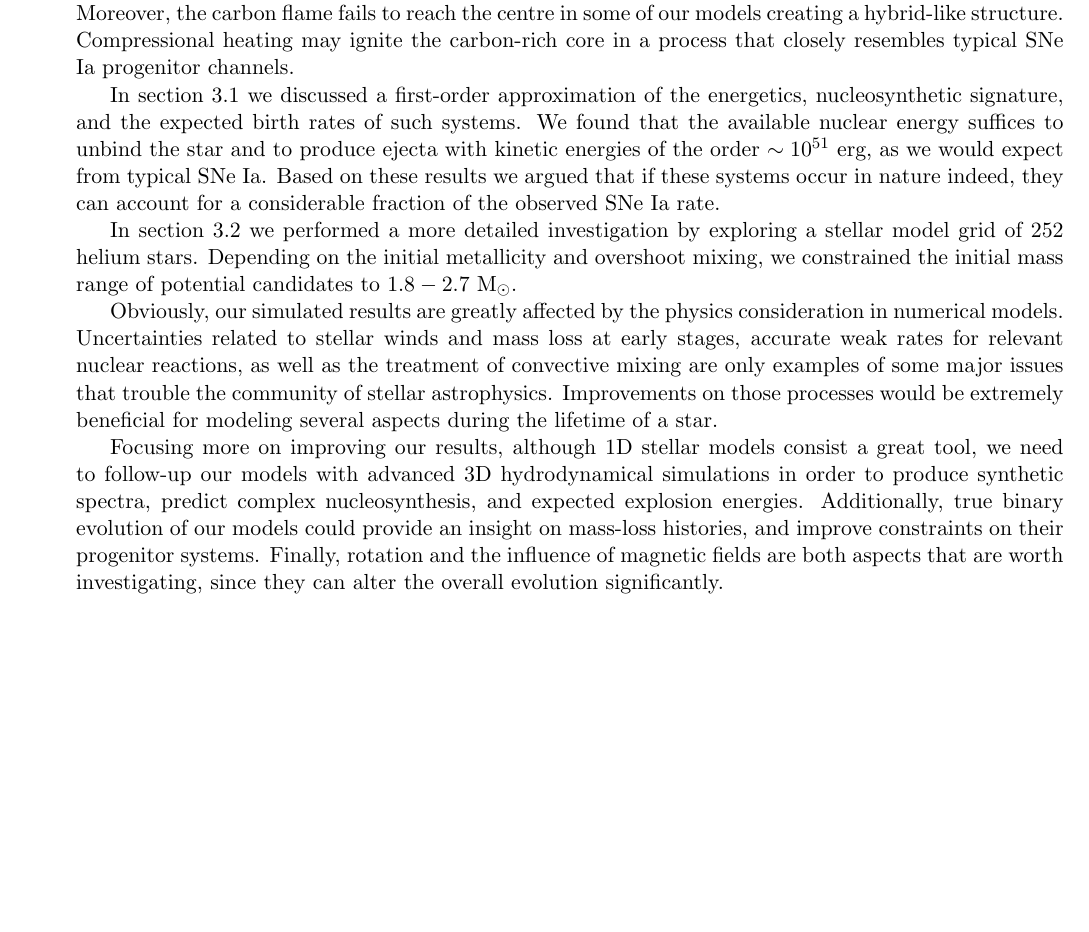
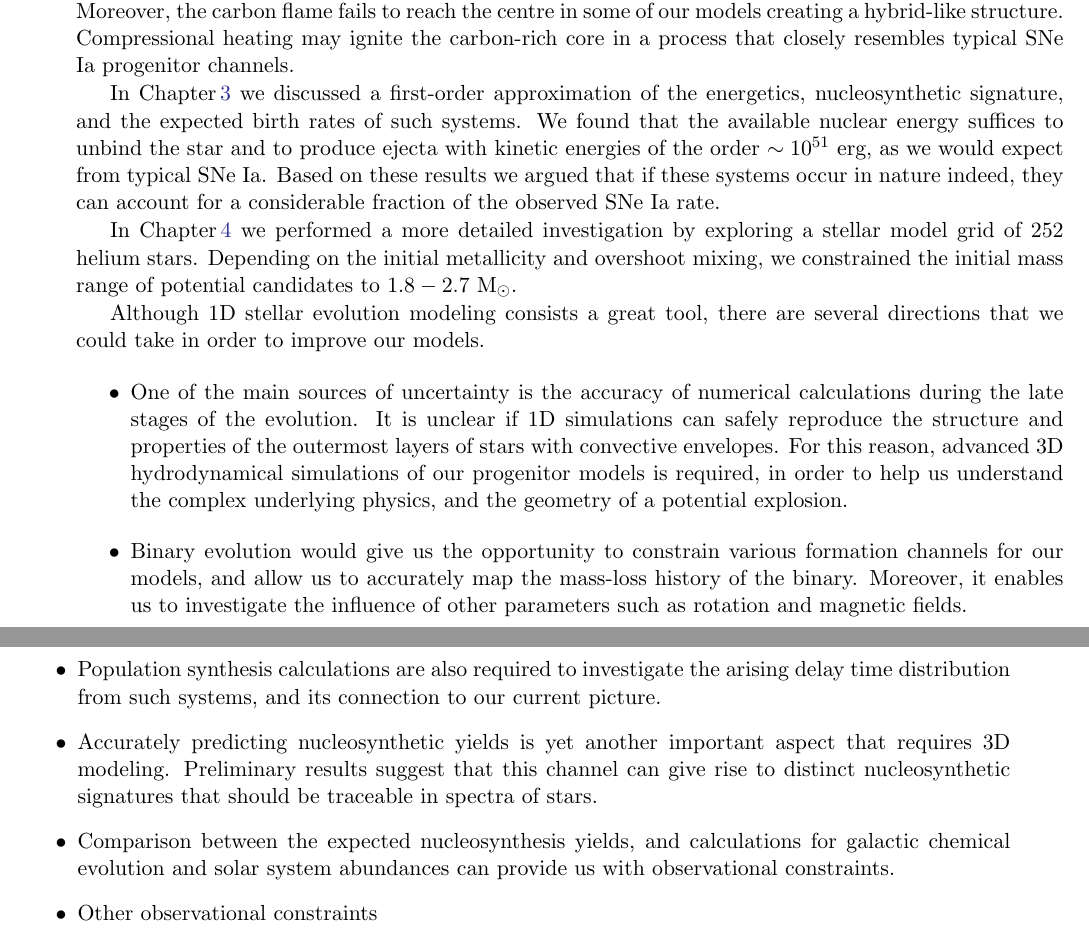
Before and after one commit to schanlar/MSc-Thesis, a LaTeX thesis (main/thesis_msc.tex, which reads chapters/chapter5/chapter5.tex): part of page 57 of 66 before the commit and two parts of pages 57 and 58 of 68 after it, the two joined at a grey line, cut so that both start at the same text, the shorter picture padded with empty space. The pictures show the PDF file main/thesis_msc.pdf that the author committed with the source.

Commit message:
make outlook less vague

```diff
--- a/chapters/chapter5/chapter5.tex
+++ b/chapters/chapter5/chapter5.tex
@@ -17,10 +17,18 @@
 
 
-		Obviously, our simulated results are greatly affected by the physics consideration in numerical models. Uncertainties related to stellar winds and mass loss at early stages, accurate weak rates for relevant nuclear reactions, as well as the treatment of convective mixing are only examples of some major issues that trouble the community of stellar astrophysics. Improvements on those processes would be extremely beneficial for modeling several aspects during the lifetime of a star.
+		%Obviously, our simulated results are greatly affected by the physics consideration in numerical models. Uncertainties related to stellar winds and mass loss at early stages, accurate weak rates for relevant nuclear reactions, as well as the treatment of convective mixing are only examples of some major issues that trouble the community of stellar astrophysics. Improvements on those processes would be extremely beneficial for modeling several aspects during the lifetime of a star.
 
 
-		Focusing more on improving our results, although 1D stellar models consist a great tool, we need to follow-up our models with advanced 3D hydrodynamical simulations in order to produce synthetic spectra, predict complex nucleosynthesis, and expected explosion energies.
-		Additionally, true binary evolution of our models could provide an insight on mass-loss histories, and improve constraints on their progenitor systems. Finally, rotation and the influence of magnetic fields are both aspects that are worth investigating, since they can alter the overall evolution significantly.
+		Although 1D stellar evolution modeling consists a great tool, there are several directions that we could take in order to improve our models.
+		\begin{itemize}
+			\item One of the main sources of uncertainty is the accuracy of numerical calculations during the late stages of the evolution. It is unclear if 1D simulations can safely reproduce the structure and properties of the outermost layers of stars with convective envelopes. For this reason, advanced 3D hydrodynamical simulations of our progenitor models is required, in order to help us understand the complex underlying physics, and the geometry of a potential explosion.
+			\item Binary evolution would give us the opportunity to constrain various formation channels for our models, and allow us to accurately map the mass-loss history of the binary. Moreover, it enables us to investigate the influence of other parameters such as rotation and magnetic fields.
+			\item Population synthesis calculations are also required to investigate the arising delay time distribution from such systems, and its connection to our current picture.
+			\item Accurately predicting nucleosynthetic yields is yet another important aspect that requires 3D modeling. Preliminary results suggest that this channel can give rise to distinct nucleosynthetic signatures that should be traceable in spectra of stars.
+			\item Comparison between the expected nucleosynthesis yields, and calculations for galactic chemical evolution and solar system abundances can provide us with observational constraints.
+			\item Other observational constraints
+		\end{itemize}
+
 
 \newpage  % Inserting empty page
 \mbox{}
```
Also changed, not shown: main/thesis_msc.pdf, chapters/chapter5/chapter5.tex (4 more changed lines), 6 other files.
